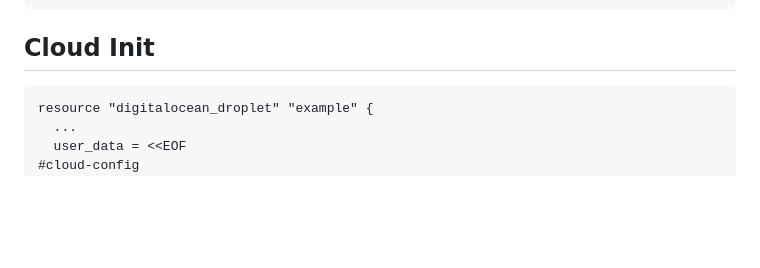
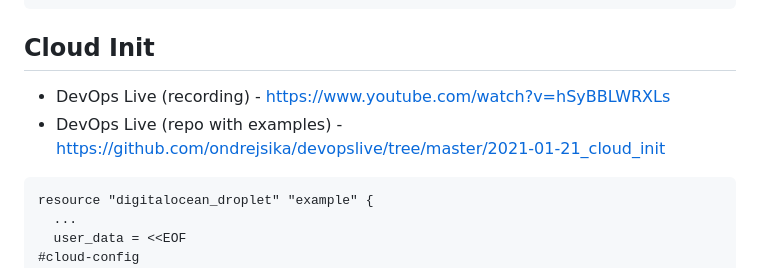
Before and after one commit to ondrejsika/terraform-training, a Markdown page: README.md, the part around the change. Rendered like a GitHub page; blank space fills up the shorter version.

Commit message:
feat(README): Add links to Cloud Init DevOps Live recording & repo

````diff
--- a/README.md
+++ b/README.md
@@ -629,6 +629,9 @@ provisioner "local-exec" {
 
 ## Cloud Init
 
+- DevOps Live (recording) - https://www.youtube.com/watch?v=hSyBBLWRXLs
+- DevOps Live (repo with examples) - https://github.com/ondrejsika/devopslive/tree/master/2021-01-21_cloud_init
+
 ```hcl
 resource "digitalocean_droplet" "example" {
   ...
````
